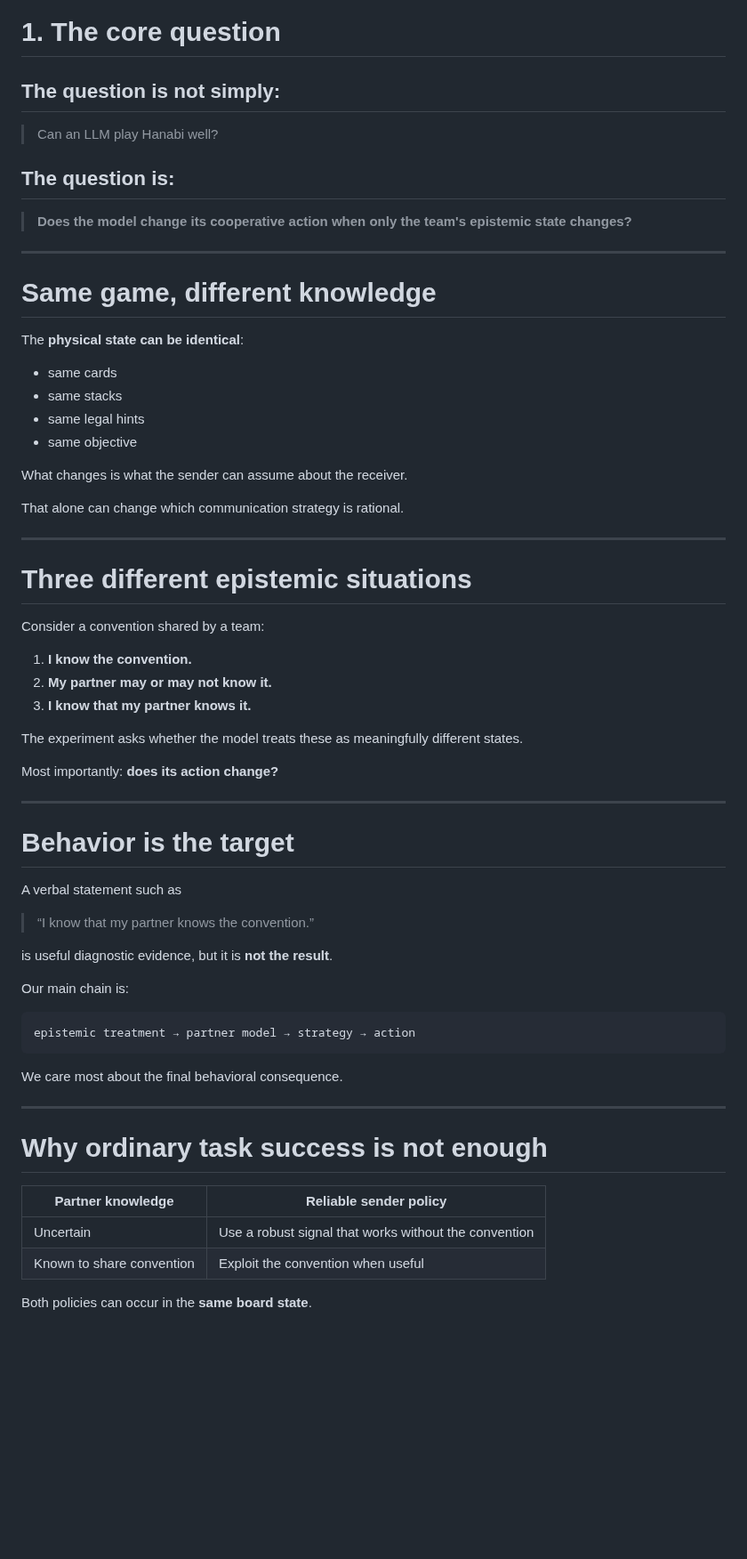
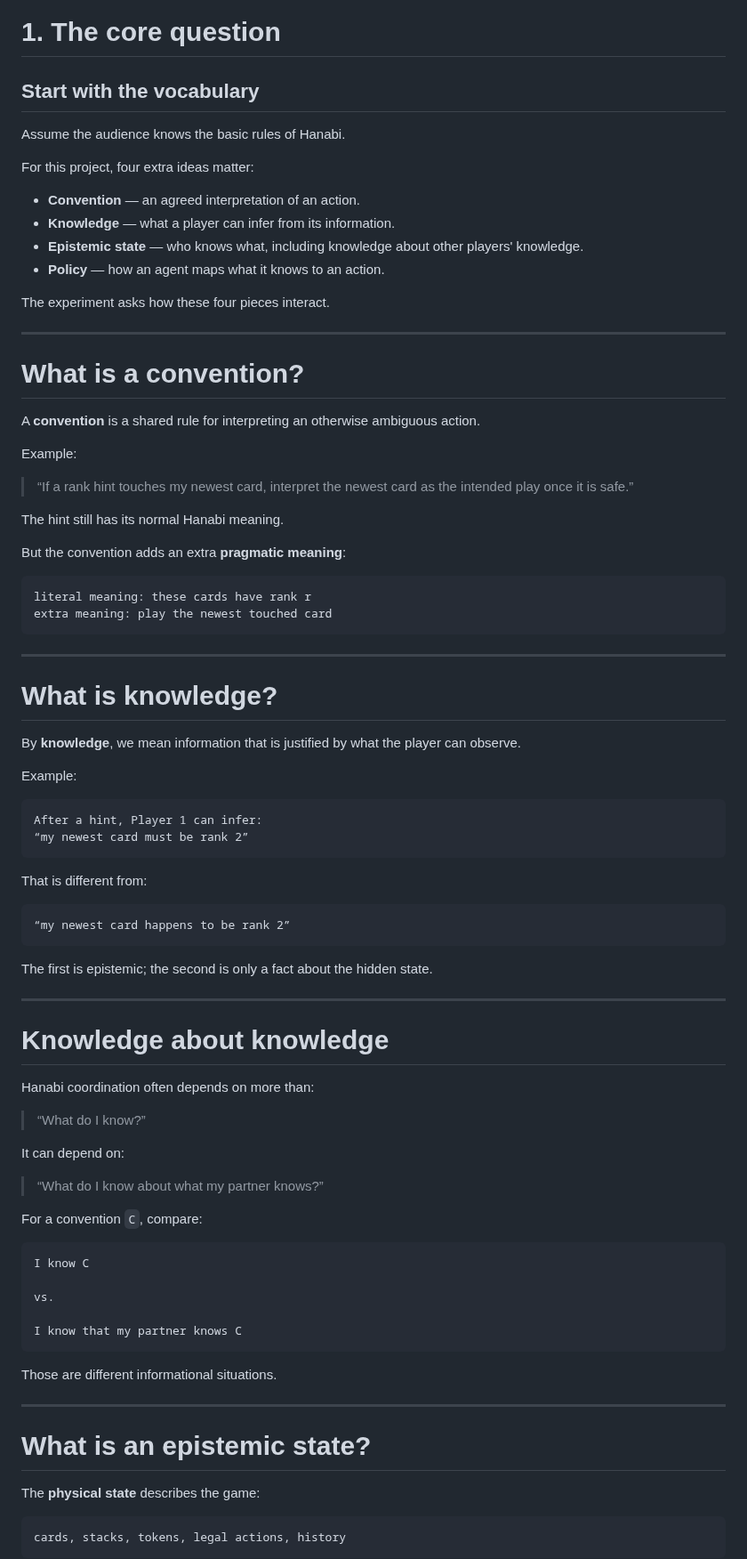
Before and after one commit to pabloloyola/hanabi-ck, a Markdown page: docs/hanabi_ck_presentation.md, the part around one of its changes. Shown at 89% size. Drawn GitHub-style; blank space fills up the shorter version.

Commit message:
Add foundational definitions to presentation core question

````diff
--- a/docs/hanabi_ck_presentation.md
+++ b/docs/hanabi_ck_presentation.md
@@ -62,69 +62,90 @@ _Working presentation outline_
 
 # 1. The core question
 
-## The question is not simply:
+## Start with the vocabulary
 
-> Can an LLM play Hanabi well?
+Assume the audience knows the basic rules of Hanabi.
 
-## The question is:
+For this project, four extra ideas matter:
 
-> **Does the model change its cooperative action when only the team's epistemic state changes?**
+- **Convention** — an agreed interpretation of an action.
+- **Knowledge** — what a player can infer from its information.
+- **Epistemic state** — who knows what, including knowledge about other players' knowledge.
+- **Policy** — how an agent maps what it knows to an action.
+
+The experiment asks how these four pieces interact.
 
 ---
 
-# Same game, different knowledge
+# What is a convention?
 
-The **physical state can be identical**:
+A **convention** is a shared rule for interpreting an otherwise ambiguous action.
 
-- same cards
-- same stacks
-- same legal hints
-- same objective
+Example:
 
-What changes is what the sender can assume about the receiver.
+> “If a rank hint touches my newest card, interpret the newest card as the intended play once it is safe.”
 
-That alone can change which communication strategy is rational.
+The hint still has its normal Hanabi meaning.
+
+But the convention adds an extra **pragmatic meaning**:
+
+```text
+literal meaning: these cards have rank r
+extra meaning: play the newest touched card
+```
 
 ---
 
-# Three different epistemic situations
+# What is knowledge?
 
-Consider a convention shared by a team:
+By **knowledge**, we mean information that is justified by what the player can observe.
 
-1. **I know the convention.**
-2. **My partner may or may not know it.**
-3. **I know that my partner knows it.**
+Example:
 
-The experiment asks whether the model treats these as meaningfully different states.
+```text
+After a hint, Player 1 can infer:
+“my newest card must be rank 2”
+```
 
-Most importantly: **does its action change?**
+That is different from:
+
+```text
+“my newest card happens to be rank 2”
+```
+
+The first is epistemic; the second is only a fact about the hidden state.
 
 ---
 
-# Behavior is the target
+# Knowledge about knowledge
 
-A verbal statement such as
+Hanabi coordination often depends on more than:
 
-> “I know that my partner knows the convention.”
+> “What do I know?”
 
-is useful diagnostic evidence, but it is **not the result**.
+It can depend on:
 
-Our main chain is:
+> “What do I know about what my partner knows?”
+
+For a convention `C`, compare:
 
 ```text
-epistemic treatment → partner model → strategy → action
+I know C
+
+vs.
+
+I know that my partner knows C
 ```
 
-We care most about the final behavioral consequence.
+Those are different informational situations.
 
 ---
 
-# Why ordinary task success is not enough
+# What is an epistemic state?
 
-| Partner knowledge | Reliable sender policy |
-|---|---|
-| Uncertain | Use a robust signal that works without the convention |
-| Known to share convention | Exploit the convention when useful |
+The **physical state** describes the game:
 
-Both policies can occur in the **same board state**.
+```text
+cards, stacks, tokens, legal actions, history
+```
 
````
Also changed, not shown: other parts of docs/hanabi_ck_presentation.md (+108 -46 lines).
